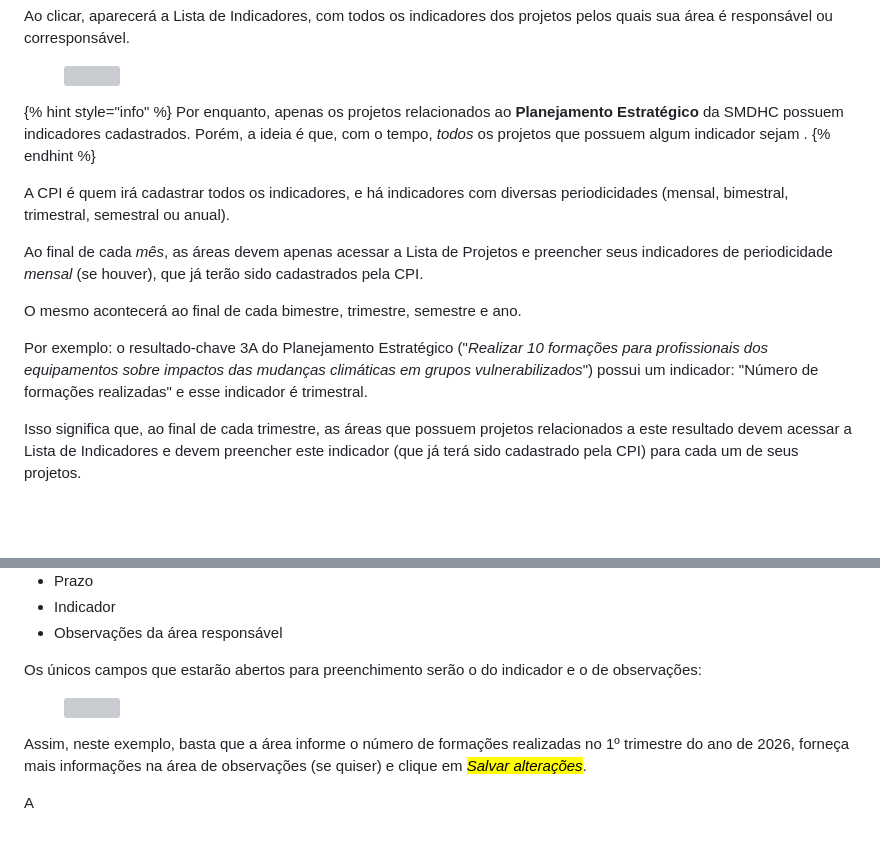
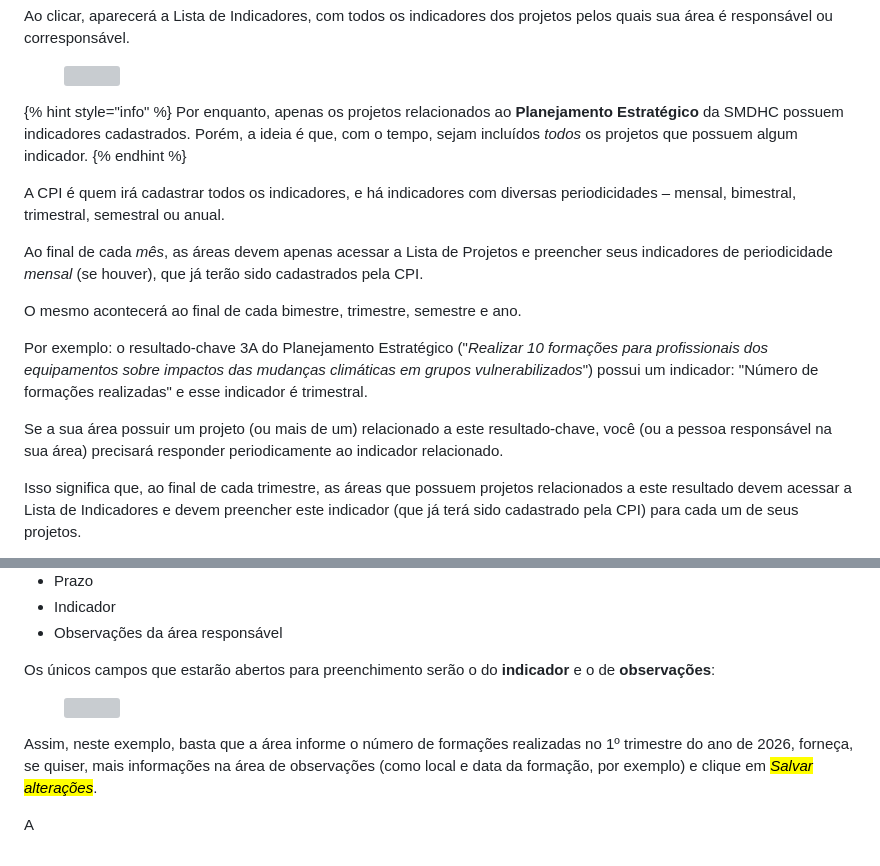
Before and after one commit to smdhc/siad-manual, a Markdown page: planejamento/siad-projetos/indicadores.md, 2 parts joined by grey strips. Rendered like a GitHub page; blank space fills up the shorter version; grey boxes are pictures that could not be loaded.

Commit message:
GITBOOK-377: No subject

```diff
--- a/planejamento/siad-projetos/indicadores.md
+++ b/planejamento/siad-projetos/indicadores.md
@@ -15,16 +15,18 @@ Ao clicar, aparecerá a Lista de Indicadores, com todos os indicadores dos proje
 <figure><img src="../../.gitbook/assets/indicadores (2).png" alt=""><figcaption></figcaption></figure>
 
 {% hint style="info" %}
-Por enquanto, apenas os projetos relacionados ao **Planejamento Estratégico** da SMDHC possuem indicadores cadastrados. Porém, a ideia é que, com o tempo, _todos_ os projetos que possuem algum indicador sejam .
+Por enquanto, apenas os projetos relacionados ao **Planejamento Estratégico** da SMDHC possuem indicadores cadastrados. Porém, a ideia é que, com o tempo, sejam incluídos _todos_ os projetos que possuem algum indicador.
 {% endhint %}
 
-A CPI é quem irá cadastrar todos os indicadores, e há indicadores com diversas periodicidades (mensal, bimestral, trimestral, semestral ou anual).&#x20;
+A CPI é quem irá cadastrar todos os indicadores, e há indicadores com diversas periodicidades – mensal, bimestral, trimestral, semestral ou anual.&#x20;
 
 Ao final de cada _mês_, as áreas devem apenas acessar a Lista de Projetos e preencher seus indicadores de periodicidade _mensal_ (se houver), que já terão sido cadastrados pela CPI.&#x20;
 
 O mesmo acontecerá ao final de cada bimestre, trimestre, semestre e ano.&#x20;
 
 Por exemplo: o resultado-chave 3A do Planejamento Estratégico ("_Realizar 10 formações para profissionais dos equipamentos sobre impactos das mudanças climáticas em grupos vulnerabilizados_") possui um indicador: "Número de formações realizadas" e esse indicador é trimestral.&#x20;
+
+Se a sua área possuir um projeto (ou mais de um) relacionado a este resultado-chave, você (ou a pessoa responsável na sua área) precisará responder periodicamente ao indicador relacionado.&#x20;
 
 Isso significa que, ao final de cada trimestre, as áreas que possuem projetos relacionados a este resultado devem acessar a Lista de Indicadores e devem preencher este indicador (que já terá sido cadastrado pela CPI) para cada um de seus projetos.
 
@@ -39,10 +41,10 @@ Ao clicar em cima da linha do indicador, aparecerá um pop-up para esse preenchi
 * Indicador
 * Observações da área responsável
 
-Os únicos campos que estarão abertos para preenchimento serão o do indicador e o de observações:&#x20;
+Os únicos campos que estarão abertos para preenchimento serão o do **indicador** e o de **observações**:&#x20;
 
 <figure><img src="../../.gitbook/assets/indicador.png" alt=""><figcaption></figcaption></figure>
 
-Assim, neste exemplo, basta que a área informe o número de formações realizadas no 1º trimestre do ano de 2026, forneça mais informações na área de observações (se quiser) e clique em _<mark style="color:purple;">Salvar alterações</mark>_.&#x20;
+Assim, neste exemplo, basta que a área informe o número de formações realizadas no 1º trimestre do ano de 2026, forneça, se quiser, mais informações na área de observações (como local e data da formação, por exemplo) e clique em _<mark style="color:purple;">Salvar alterações</mark>_.&#x20;
 
 A
```
Also changed, not shown: .gitbook/assets/oe e rc.png (added), 2 other files.
